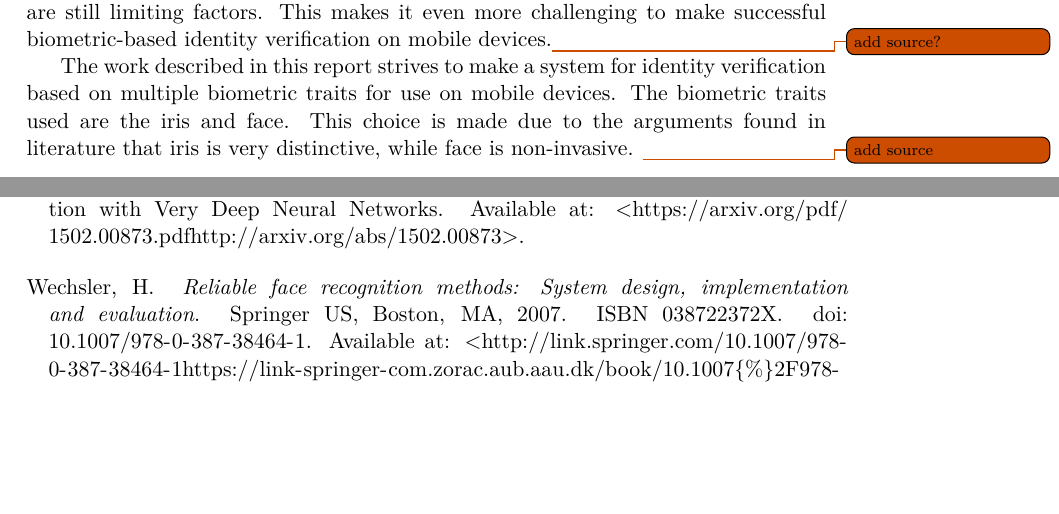
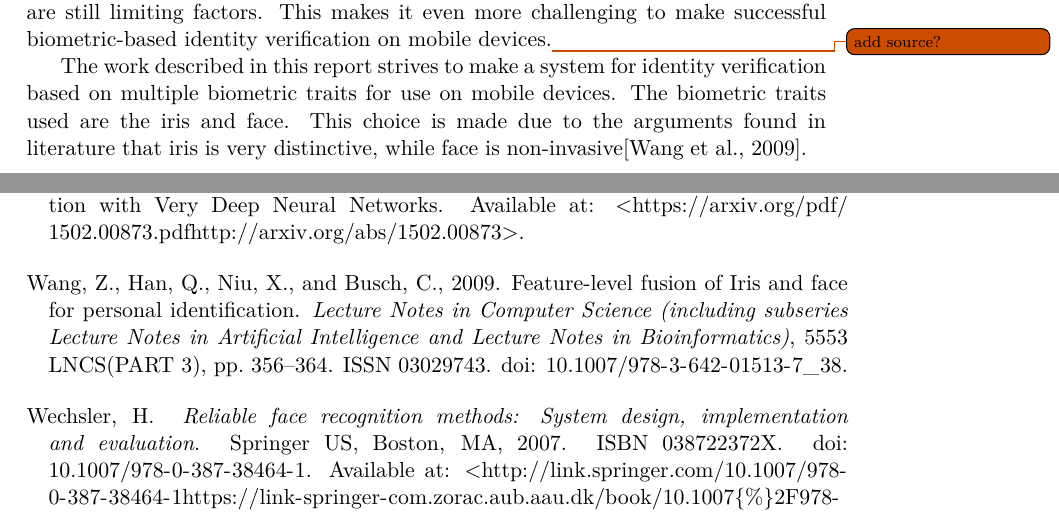
Before and after one commit to Nstjer14/VGIS8_CV, a LaTeX thesis (Project/Report/master.tex, which reads Project/Report/chapters/introduction/intro_text.tex): two parts of pages 11 and 27 of 27, joined at a grey line, cut so that both start at the same text, the shorter picture padded with empty space. Compiled offline with pdfLaTeX.

Commit message:
Adding a source

```diff
--- a/Project/Report/chapters/introduction/intro_text.tex
+++ b/Project/Report/chapters/introduction/intro_text.tex
@@ -2,4 +2,4 @@ The problem of protection of physical elements or information by limiting the ac
 
 One of the fields where biometric-base security is increasingly applied is security for mobile devices. Though technology is advancing and mobile devices are equipped with still more advanced components, the limited computing power and the limitations in the kind and the quality of the data that can be acquired by the sensors, are still limiting factors. This makes it even more challenging to make successful biometric-based identity verification on mobile devices.\todo{add source?}
 
-The work described in this report strives to make a system for identity verification based on multiple biometric traits for use on mobile devices. The biometric traits used are the iris and face. This choice is made due to the arguments found in literature that iris is very distinctive, while face is non-invasive.  \todo{add source}
+The work described in this report strives to make a system for identity verification based on multiple biometric traits for use on mobile devices. The biometric traits used are the iris and face. This choice is made due to the arguments found in literature that iris is very distinctive, while face is non-invasive\citep{Wang2009a}.
```
